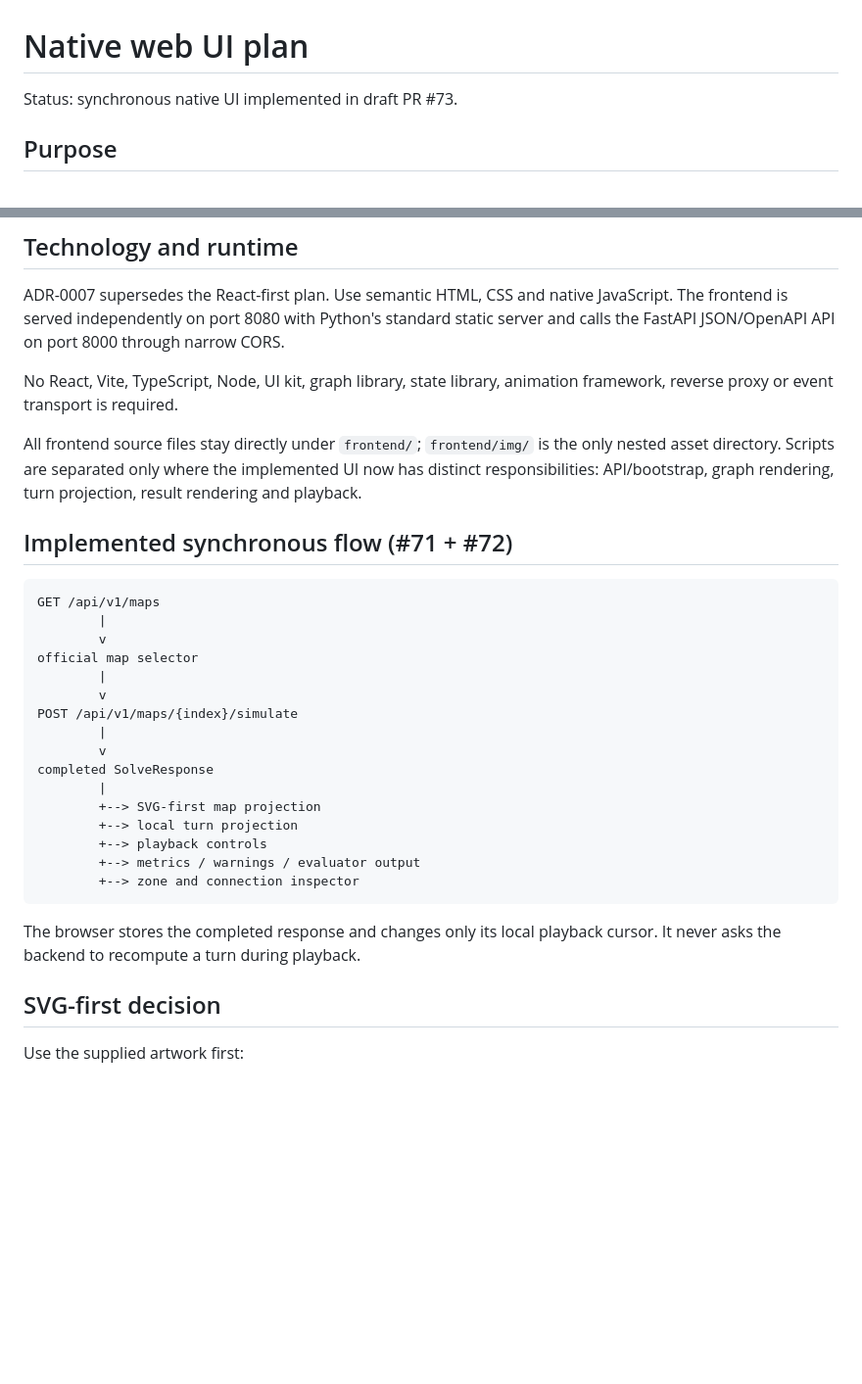
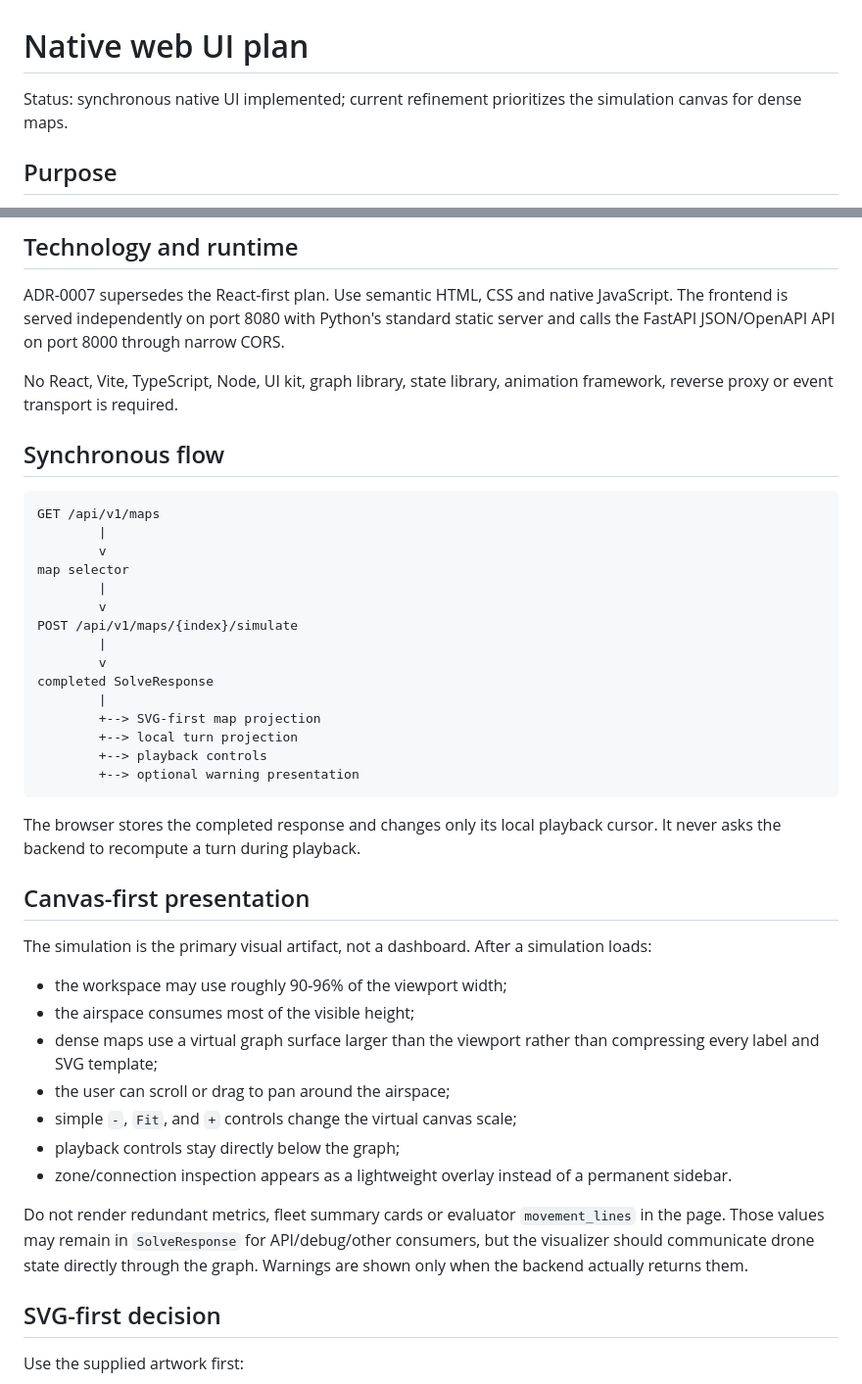
Before and after one commit to mario-asenjo/Fly-In, a Markdown page: docs/project/07_UI_PLAN.md, 2 parts joined by grey strips. Shown at 98% size. Rendered like a GitHub page; blank space fills up the shorter version.

Commit message:
docs: document canvas-first simulation layout

````diff
--- a/docs/project/07_UI_PLAN.md
+++ b/docs/project/07_UI_PLAN.md
@@ -1,6 +1,6 @@
 # Native web UI plan
 
-Status: synchronous native UI implemented in draft PR #73.
+Status: synchronous native UI implemented; current refinement prioritizes the simulation canvas for dense maps.
 
 ## Purpose
 
@@ -12,15 +12,13 @@ ADR-0007 supersedes the React-first plan. Use semantic HTML, CSS and native Java
 
 No React, Vite, TypeScript, Node, UI kit, graph library, state library, animation framework, reverse proxy or event transport is required.
 
-All frontend source files stay directly under `frontend/`; `frontend/img/` is the only nested asset directory. Scripts are separated only where the implemented UI now has distinct responsibilities: API/bootstrap, graph rendering, turn projection, result rendering and playback.
-
-## Implemented synchronous flow (#71 + #72)
+## Synchronous flow
 
 ```text
 GET /api/v1/maps
         |
         v
-official map selector
+map selector
         |
         v
 POST /api/v1/maps/{index}/simulate
@@ -31,11 +29,24 @@ completed SolveResponse
         +--> SVG-first map projection
         +--> local turn projection
         +--> playback controls
-        +--> metrics / warnings / evaluator output
-        +--> zone and connection inspector
+        +--> optional warning presentation
 ```
 
 The browser stores the completed response and changes only its local playback cursor. It never asks the backend to recompute a turn during playback.
+
+## Canvas-first presentation
+
+The simulation is the primary visual artifact, not a dashboard. After a simulation loads:
+
+- the workspace may use roughly 90-96% of the viewport width;
+- the airspace consumes most of the visible height;
+- dense maps use a virtual graph surface larger than the viewport rather than compressing every label and SVG template;
+- the user can scroll or drag to pan around the airspace;
+- simple `-`, `Fit`, and `+` controls change the virtual canvas scale;
+- playback controls stay directly below the graph;
+- zone/connection inspection appears as a lightweight overlay instead of a permanent sidebar.
+
+Do not render redundant metrics, fleet summary cards or evaluator `movement_lines` in the page. Those values may remain in `SolveResponse` for API/debug/other consumers, but the visualizer should communicate drone state directly through the graph. Warnings are shown only when the backend actually returns them.
 
 ## SVG-first decision
 
````
Also changed, not shown: other parts of docs/project/07_UI_PLAN.md (+4 -6 lines).
